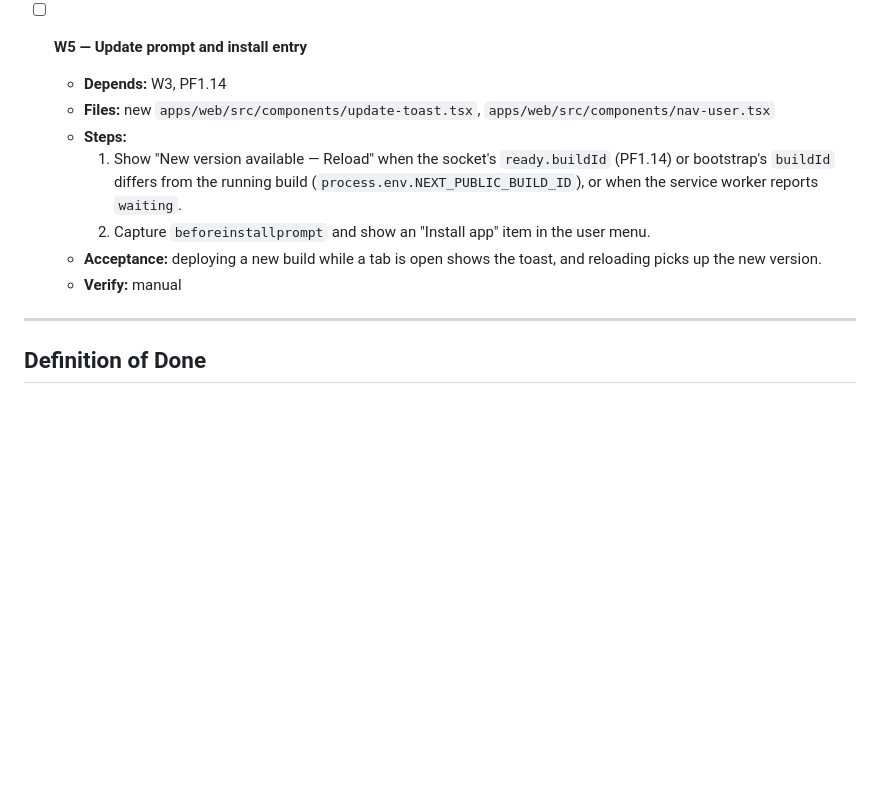
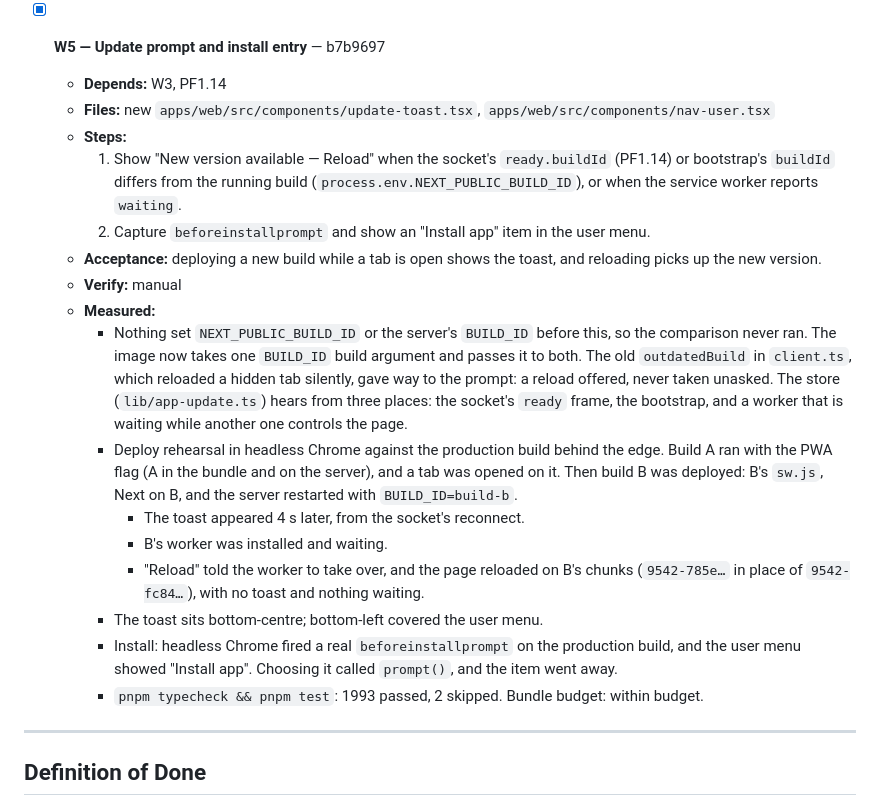
Before and after one commit to Danialdev01/UltraChillCodingHarness, a Markdown page: documentation/todo.md, the part around the change. GitHub-like rendering; blank space fills up the shorter version.

Commit message:
docs(todo): tick W5
Co-Authored-By: Claude Opus 5.5 <noreply@anthropic.com>

```diff
--- a/documentation/todo.md
+++ b/documentation/todo.md
@@ -926,7 +926,7 @@ These are unchanged in substance. Their dependencies on completed tasks are drop
   - **Verify:** manual
   - **Measured:** /offline is static (○ in `next build`) and is precached by the worker. The recent projects come from the newest bootstrap in the persisted IndexedDB cache: the workspace open last, and its projects, most recently active first, as plain links. The offline check stopped the servers instead of using DevTools' offline mode, so the worker itself had no network either. Navigating to a page it had no copy of showed "You're offline", the retry button and the project list (W3's notes).
 
-- [ ] **W5 — Update prompt and install entry**
+- [x] **W5 — Update prompt and install entry** — b7b9697
 
   - **Depends:** W3, PF1.14
   - **Files:** new `apps/web/src/components/update-toast.tsx`, `apps/web/src/components/nav-user.tsx`
@@ -935,6 +935,15 @@ These are unchanged in substance. Their dependencies on completed tasks are drop
     2. Capture `beforeinstallprompt` and show an "Install app" item in the user menu.
   - **Acceptance:** deploying a new build while a tab is open shows the toast, and reloading picks up the new version.
   - **Verify:** manual
+  - **Measured:**
+    - Nothing set `NEXT_PUBLIC_BUILD_ID` or the server's `BUILD_ID` before this, so the comparison never ran. The image now takes one `BUILD_ID` build argument and passes it to both. The old `outdatedBuild` in `client.ts`, which reloaded a hidden tab silently, gave way to the prompt: a reload offered, never taken unasked. The store (`lib/app-update.ts`) hears from three places: the socket's `ready` frame, the bootstrap, and a worker that is waiting while another one controls the page.
+    - Deploy rehearsal in headless Chrome against the production build behind the edge. Build A ran with the PWA flag (A in the bundle and on the server), and a tab was opened on it. Then build B was deployed: B's `sw.js`, Next on B, and the server restarted with `BUILD_ID=build-b`.
+      - The toast appeared 4 s later, from the socket's reconnect.
+      - B's worker was installed and waiting.
+      - "Reload" told the worker to take over, and the page reloaded on B's chunks (`9542-785e…` in place of `9542-fc84…`), with no toast and nothing waiting.
+    - The toast sits bottom-centre; bottom-left covered the user menu.
+    - Install: headless Chrome fired a real `beforeinstallprompt` on the production build, and the user menu showed "Install app". Choosing it called `prompt()`, and the item went away.
+    - `pnpm typecheck && pnpm test`: 1993 passed, 2 skipped. Bundle budget: within budget.
 
 ---
 
```
